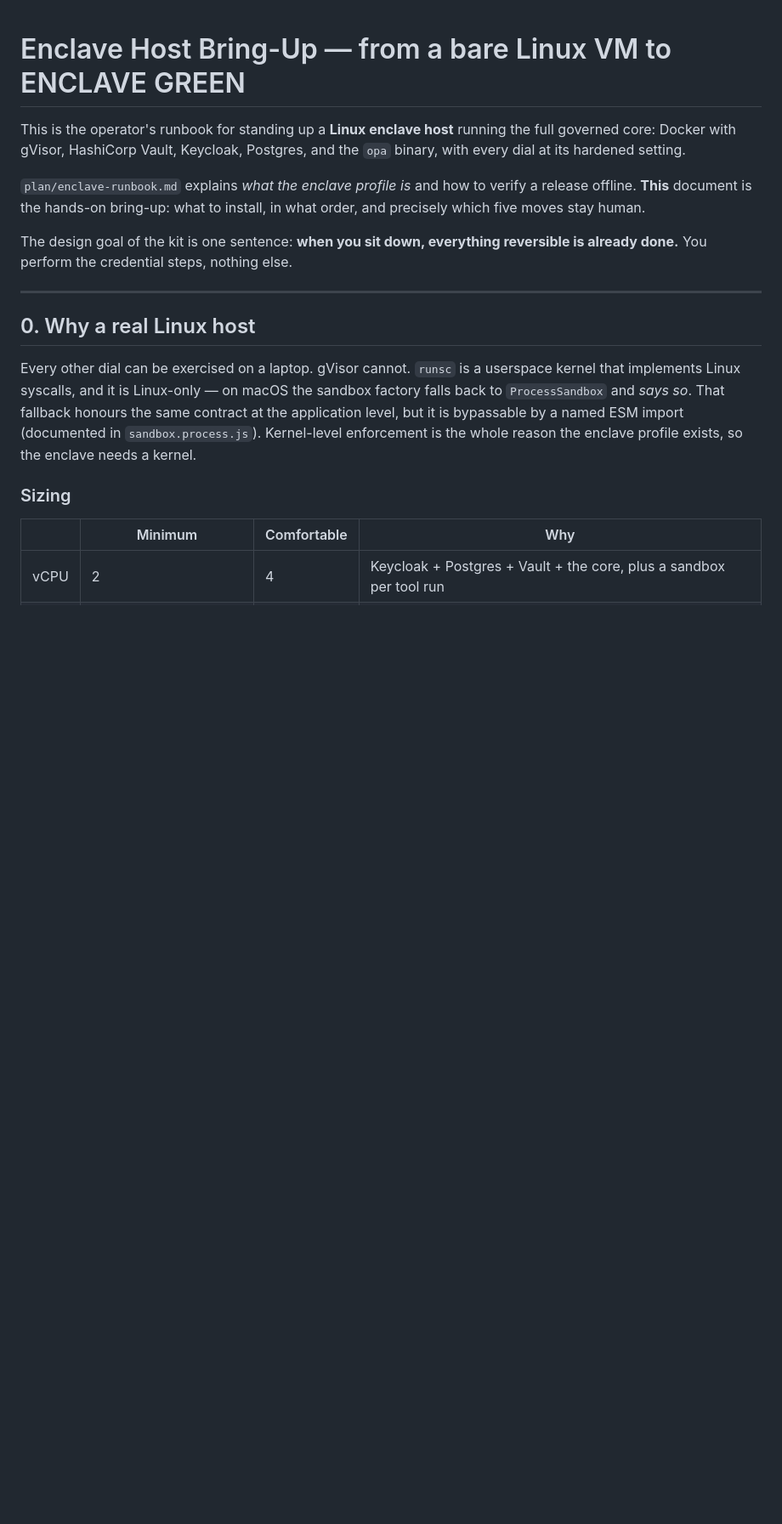
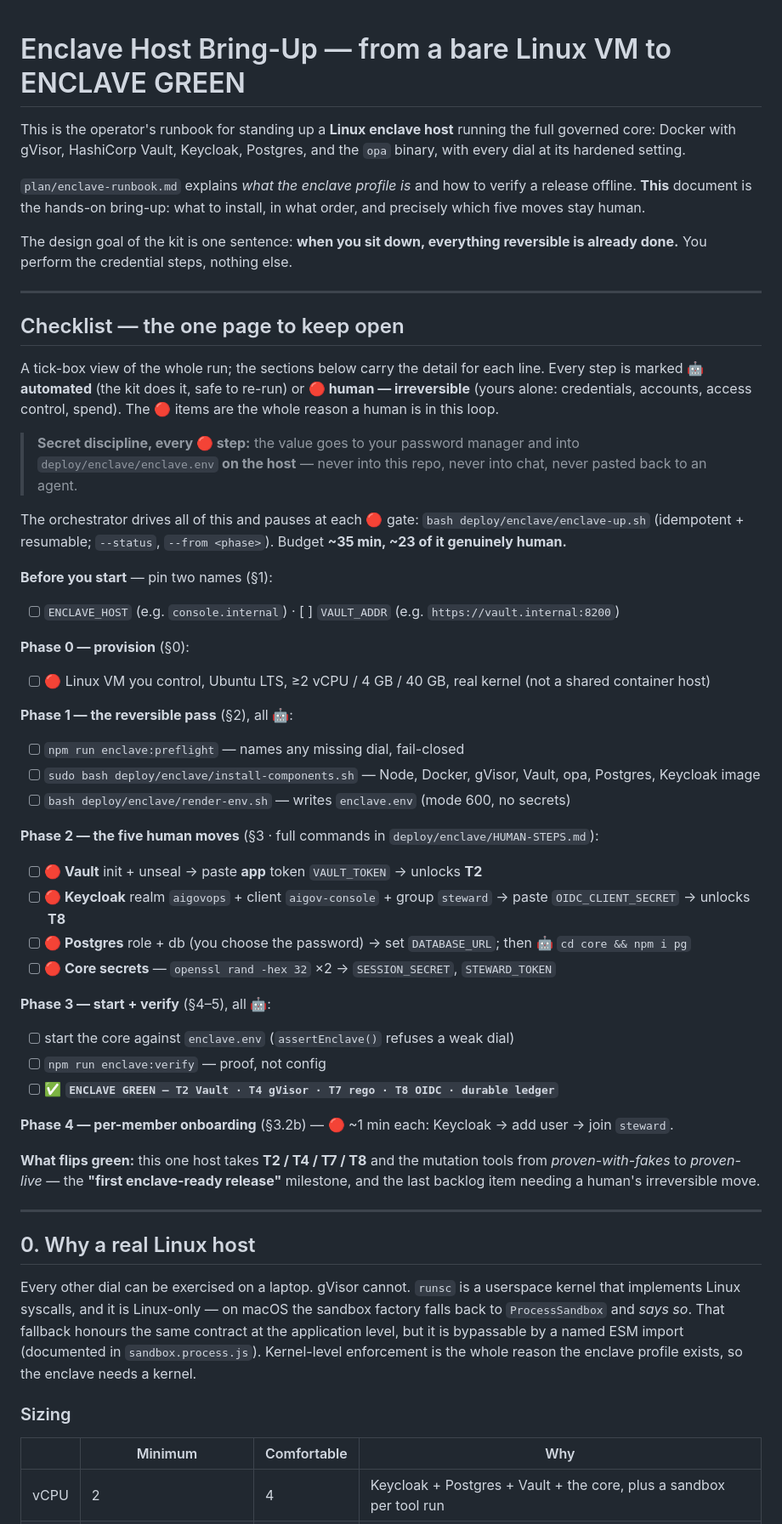
Before and after one commit to aigovops-foundation/aigovops-library-june-ken-bob, a Markdown page: plan/enclave-host-bringup.md, the part around the change. Shown at 85% size. Rendered like a GitHub page; blank space fills up the shorter version.

Commit message:
docs(enclave): tick-box standup checklist in the enclave bring-up runbook (#32)
* docs(enclave): add a tick-box standup checklist for the Linux enclave host

A linear checklist following the enclave-up.sh phase order, every step marked automated vs human-irreversible, cross-referencing the existing scripts/docs rather than restating their commands. Includes the green-item payoff table (T2/T4/T7/T8 + mutation tools) and an honest-scope note.

Co-Authored-By: Claude Opus 4.8 <noreply@anthropic.com>

Claude-Session: https://claude.ai/code/session_016Jako6rAkAFUmNeNCNQGHn

* docs(enclave): fold the standup checklist into enclave-host-bringup.md

Replaces the standalone plan/enclave-standup-checklist.md with a tick-box 'Checklist — the one page to keep open' preface inside the existing runbook, so there's one enclave bring-up doc instead of two. Same automated-vs-irreversible marking and green-item payoff; the checklist lines now reference the sections below in the same doc.

Co-Authored-By: Claude Opus 4.8 <noreply@anthropic.com>

Claude-Session: https://claude.ai/code/session_016Jako6rAkAFUmNeNCNQGHn

---------

Co-authored-by: Claude <noreply@anthropic.com>

```diff
--- a/plan/enclave-host-bringup.md
+++ b/plan/enclave-host-bringup.md
@@ -10,6 +10,52 @@ install, in what order, and precisely which five moves stay human.
 
 The design goal of the kit is one sentence: **when you sit down, everything
 reversible is already done.** You perform the credential steps, nothing else.
+
+---
+
+## Checklist — the one page to keep open
+
+A tick-box view of the whole run; the sections below carry the detail for each
+line. Every step is marked **🤖 automated** (the kit does it, safe to re-run) or
+**🔴 human — irreversible** (yours alone: credentials, accounts, access control,
+spend). The 🔴 items are the whole reason a human is in this loop.
+
+> **Secret discipline, every 🔴 step:** the value goes to your password manager
+> and into `deploy/enclave/enclave.env` **on the host** — never into this repo,
+> never into chat, never pasted back to an agent.
+
+The orchestrator drives all of this and pauses at each 🔴 gate:
+`bash deploy/enclave/enclave-up.sh` (idempotent + resumable; `--status`,
+`--from <phase>`). Budget **~35 min, ~23 of it genuinely human.**
+
+**Before you start** — pin two names (§1):
+- [ ] `ENCLAVE_HOST` (e.g. `console.internal`) · [ ] `VAULT_ADDR` (e.g. `https://vault.internal:8200`)
+
+**Phase 0 — provision** (§0):
+- [ ] **🔴** Linux VM you control, Ubuntu LTS, ≥2 vCPU / 4 GB / 40 GB, real kernel (not a shared container host)
+
+**Phase 1 — the reversible pass** (§2), all 🤖:
+- [ ] `npm run enclave:preflight` — names any missing dial, fail-closed
+- [ ] `sudo bash deploy/enclave/install-components.sh` — Node, Docker, gVisor, Vault, opa, Postgres, Keycloak image
+- [ ] `bash deploy/enclave/render-env.sh` — writes `enclave.env` (mode 600, no secrets)
+
+**Phase 2 — the five human moves** (§3 · full commands in `deploy/enclave/HUMAN-STEPS.md`):
+- [ ] **🔴 Vault** init + unseal → paste **app** token `VAULT_TOKEN` → unlocks **T2**
+- [ ] **🔴 Keycloak** realm `aigovops` + client `aigov-console` + group `steward` → paste `OIDC_CLIENT_SECRET` → unlocks **T8**
+- [ ] **🔴 Postgres** role + db (you choose the password) → set `DATABASE_URL`; then **🤖** `cd core && npm i pg`
+- [ ] **🔴 Core secrets** — `openssl rand -hex 32` ×2 → `SESSION_SECRET`, `STEWARD_TOKEN`
+
+**Phase 3 — start + verify** (§4–5), all 🤖:
+- [ ] start the core against `enclave.env` (`assertEnclave()` refuses a weak dial)
+- [ ] `npm run enclave:verify` — proof, not config
+- [ ] ✅ **`ENCLAVE GREEN — T2 Vault · T4 gVisor · T7 rego · T8 OIDC · durable ledger`**
+
+**Phase 4 — per-member onboarding** (§3.2b) — **🔴** ~1 min each: Keycloak → add user → join `steward`.
+
+**What flips green:** this one host takes **T2 / T4 / T7 / T8** and the mutation
+tools from *proven-with-fakes* to *proven-live* — the **"first enclave-ready
+release"** milestone, and the last backlog item needing a human's irreversible
+move.
 
 ---
 
```
